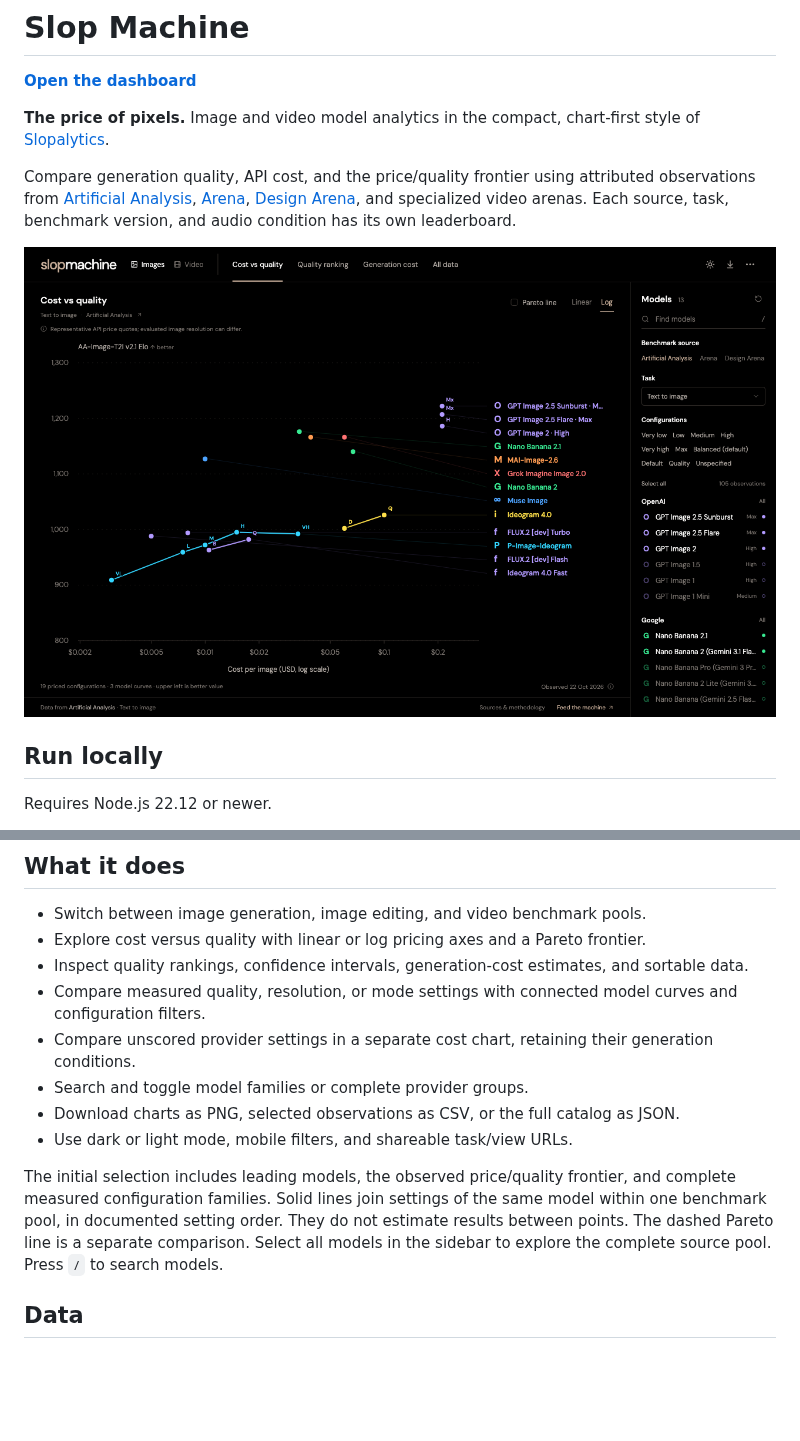
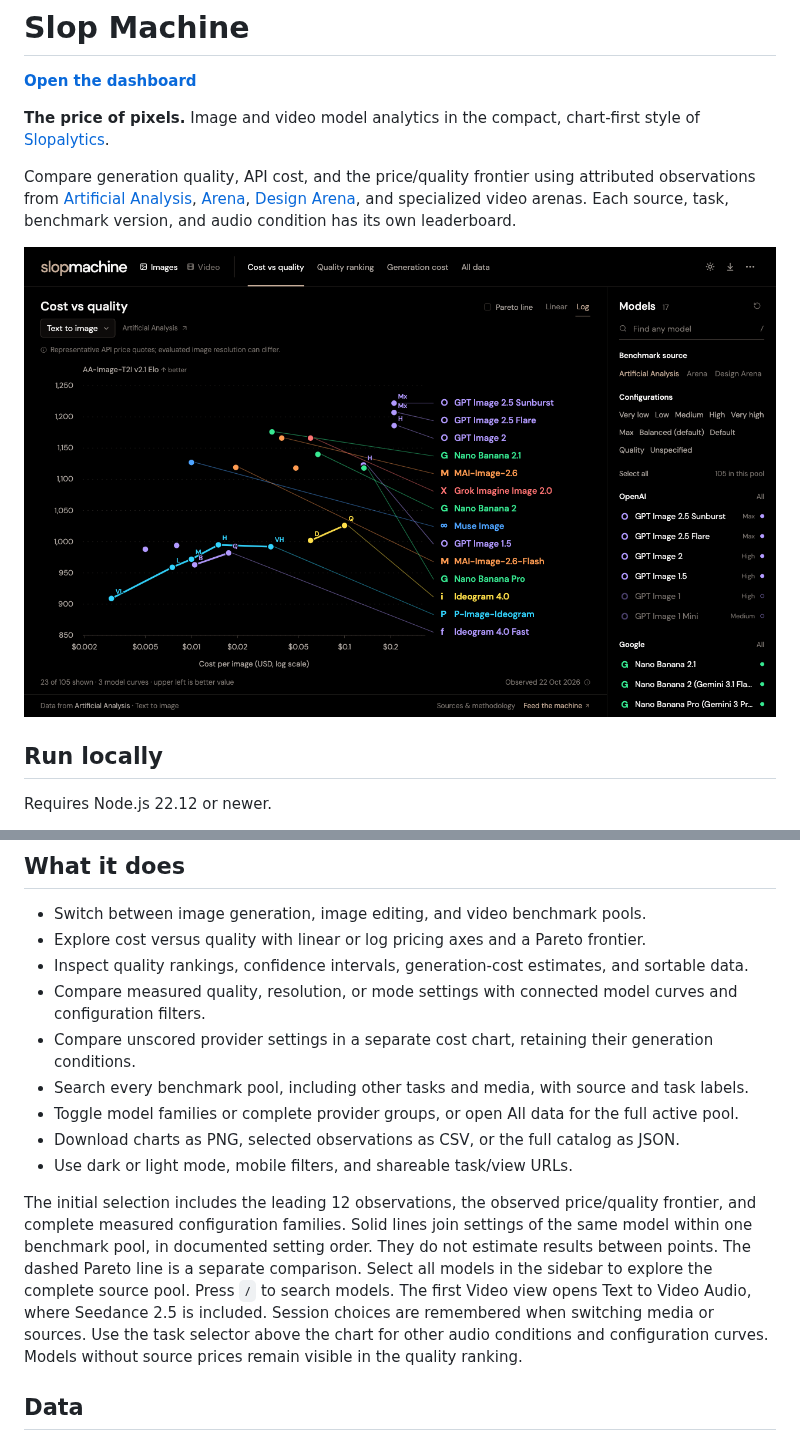
Before and after one commit to Zer0codestuff/slopmachine, a Markdown page: README.md, 2 parts joined by grey strips. Drawn GitHub-style; pictures changed too: docs/screenshots/desktop.png; blank space fills up the shorter version.

Commit message:
Improve chart readability and model discovery

```diff
--- a/README.md
+++ b/README.md
@@ -34,11 +34,12 @@ npm run preview
 - Inspect quality rankings, confidence intervals, generation-cost estimates, and sortable data.
 - Compare measured quality, resolution, or mode settings with connected model curves and configuration filters.
 - Compare unscored provider settings in a separate cost chart, retaining their generation conditions.
-- Search and toggle model families or complete provider groups.
+- Search every benchmark pool, including other tasks and media, with source and task labels.
+- Toggle model families or complete provider groups, or open All data for the full active pool.
 - Download charts as PNG, selected observations as CSV, or the full catalog as JSON.
 - Use dark or light mode, mobile filters, and shareable task/view URLs.
 
-The initial selection includes leading models, the observed price/quality frontier, and complete measured configuration families. Solid lines join settings of the same model within one benchmark pool, in documented setting order. They do not estimate results between points. The dashed Pareto line is a separate comparison. Select all models in the sidebar to explore the complete source pool. Press `/` to search models.
+The initial selection includes the leading 12 observations, the observed price/quality frontier, and complete measured configuration families. Solid lines join settings of the same model within one benchmark pool, in documented setting order. They do not estimate results between points. The dashed Pareto line is a separate comparison. Select all models in the sidebar to explore the complete source pool. Press `/` to search models. The first Video view opens Text to Video Audio, where Seedance 2.5 is included. Session choices are remembered when switching media or sources. Use the task selector above the chart for other audio conditions and configuration curves. Models without source prices remain visible in the quality ranking.
 
 ## Data
 
```
Also changed, not shown: AGENTS.md (+6 -1 lines), research/visibility-audit.md (added, +150 -0 lines), docs/screenshots/mobile.png, docs/screenshots/video.png, 4 other files.
